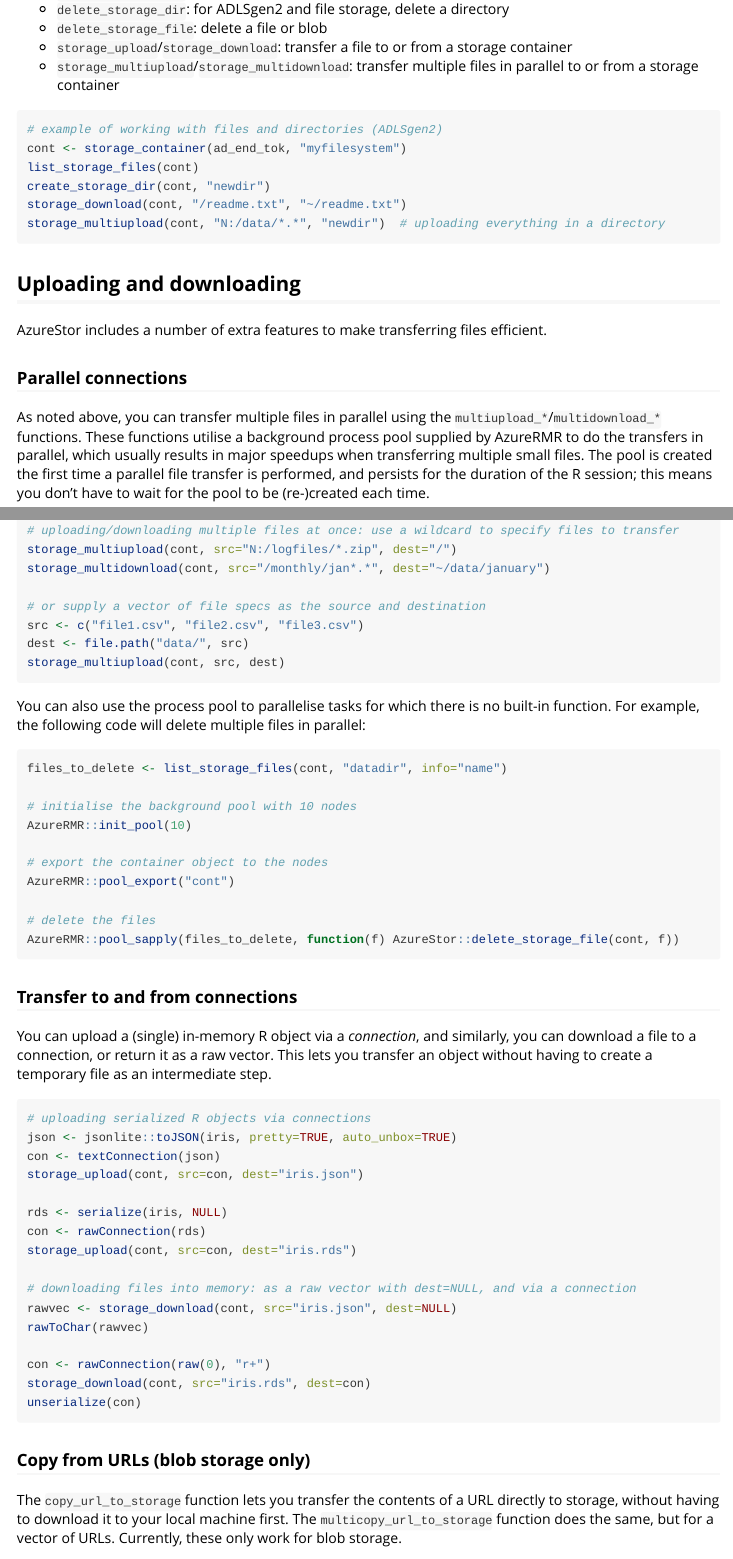
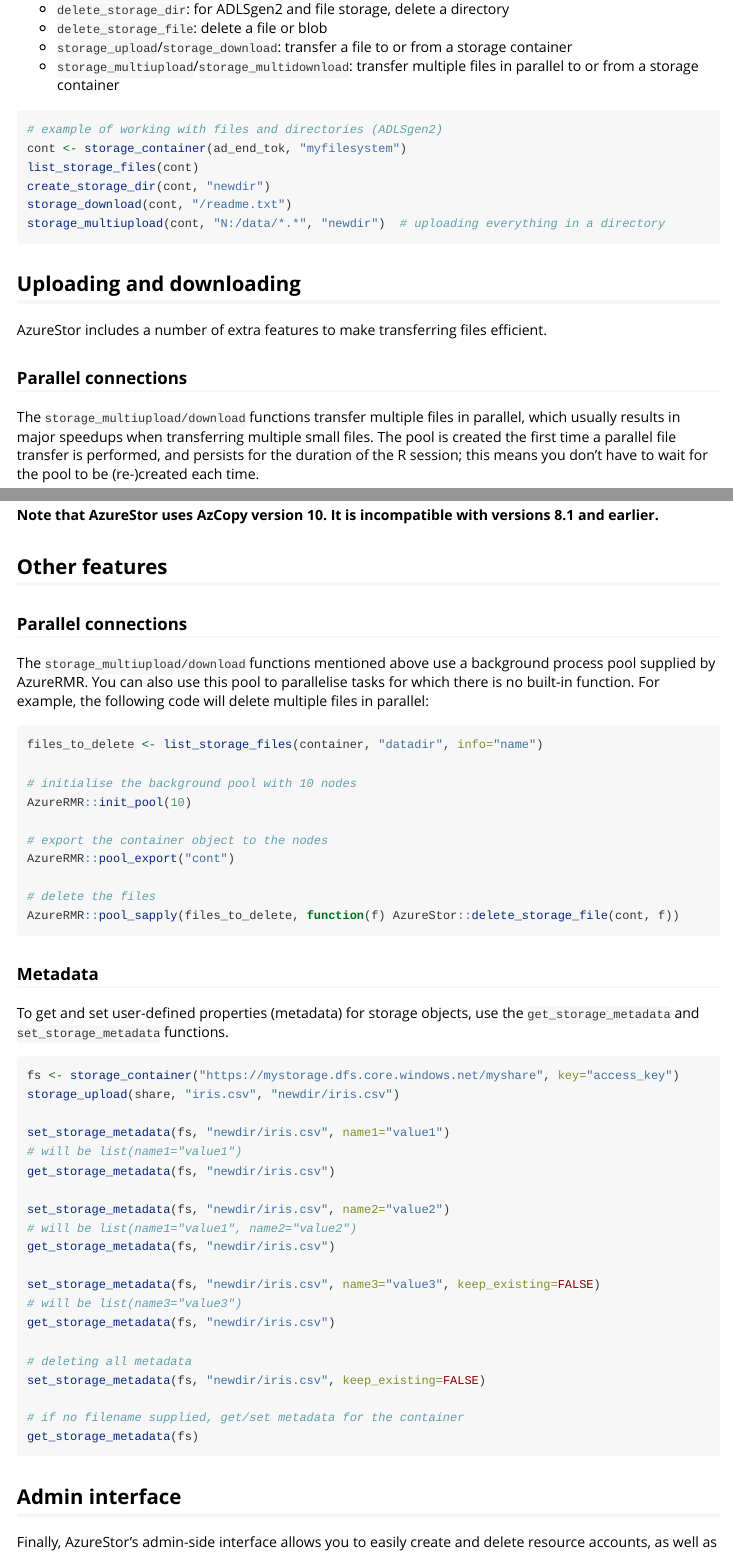
Before and after one commit to Azure/AzureStor, an R Markdown document (vignettes/intro.rmd): the page in a window 1100 px wide, from 1100 px down, and a second part further down, joined at a grey line. Rendered offline with R 4.5, knitr and Pandoc, with nearby package versions; long lines of code are wrapped.

Commit message:
update for next release

````diff
--- a/vignettes/intro.rmd
+++ b/vignettes/intro.rmd
@@ -62,13 +62,12 @@
 - `storage_upload`/`storage_download`: transfer a file to or from a storage container
 - `storage_multiupload`/`storage_multidownload`: transfer multiple files in parallel to or from a storage container
 
-
 ```r
 # example of working with files and directories (ADLSgen2)
 cont <- storage_container(ad_end_tok, "myfilesystem")
 list_storage_files(cont)
 create_storage_dir(cont, "newdir")
-storage_download(cont, "/readme.txt", "~/readme.txt")
+storage_download(cont, "/readme.txt")
 storage_multiupload(cont, "N:/data/*.*", "newdir")  # uploading everything in a directory
 ```
 
@@ -78,7 +77,7 @@
 
 ### Parallel connections
 
-As noted above, you can transfer multiple files in parallel using the `multiupload_*`/`multidownload_*` functions. These functions utilise a background process pool supplied by AzureRMR to do the transfers in parallel, which usually results in major speedups when transferring multiple small files. The pool is created the first time a parallel file transfer is performed, and persists for the duration of the R session; this means you don't have to wait for the pool to be (re-)created each time.
+The `storage_multiupload/download` functions transfer multiple files in parallel, which usually results in major speedups when transferring multiple small files. The pool is created the first time a parallel file transfer is performed, and persists for the duration of the R session; this means you don't have to wait for the pool to be (re-)created each time.
 
 ```r
 # uploading/downloading multiple files at once: use a wildcard to specify files to transfer
@@ -89,21 +88,6 @@
 src <- c("file1.csv", "file2.csv", "file3.csv")
 dest <- file.path("data/", src)
 storage_multiupload(cont, src, dest)
-```
-
-You can also use the process pool to parallelise tasks for which there is no built-in function. For example, the following code will delete multiple files in parallel:
-
-```r
-files_to_delete <- list_storage_files(cont, "datadir", info="name")
-
-# initialise the background pool with 10 nodes
-AzureRMR::init_pool(10)
-
-# export the container object to the nodes
-AzureRMR::pool_export("cont")
-
-# delete the files
-AzureRMR::pool_sapply(files_to_delete, function(f) AzureStor::delete_storage_file(cont, f))
 ```
 
 ### Transfer to and from connections
@@ -122,7 +106,7 @@
 
 # downloading files into memory: as a raw vector with dest=NULL, and via a connection
 rawvec <- storage_download(cont, src="iris.json", dest=NULL)
-rawToChar(rawvec)
+rawToChar(rawConnectionValue(rawvec))
 
 con <- rawConnection(raw(0), "r+")
 storage_download(cont, src="iris.rds", dest=con)
@@ -164,6 +148,52 @@
 
 **Note that AzureStor uses AzCopy version 10. It is incompatible with versions 8.1 and earlier.**
 
+
+## Other features
+
+### Parallel connections
+
+The `storage_multiupload/download` functions mentioned above use a background process pool supplied by AzureRMR. You can also use this pool to parallelise tasks for which there is no built-in function. For example, the following code will delete multiple files in parallel:
+
+```r
+files_to_delete <- list_storage_files(container, "datadir", info="name")
+
+# initialise the background pool with 10 nodes
+AzureRMR::init_pool(10)
+
+# export the container object to the nodes
+AzureRMR::pool_export("cont")
+
+# delete the files
+AzureRMR::pool_sapply(files_to_delete, function(f) AzureStor::delete_storage_file(cont, f))
+```
+
+### Metadata
+
+To get and set user-defined properties (metadata) for storage objects, use the `get_storage_metadata` and `set_storage_metadata` functions.
+
+```r
+fs <- storage_container("https://mystorage.dfs.core.windows.net/myshare", key="access_key")
+storage_upload(share, "iris.csv", "newdir/iris.csv")
+
+set_storage_metadata(fs, "newdir/iris.csv", name1="value1")
+# will be list(name1="value1")
+get_storage_metadata(fs, "newdir/iris.csv")
+
+set_storage_metadata(fs, "newdir/iris.csv", name2="value2")
+# will be list(name1="value1", name2="value2")
+get_storage_metadata(fs, "newdir/iris.csv")
+
+set_storage_metadata(fs, "newdir/iris.csv", name3="value3", keep_existing=FALSE)
+# will be list(name3="value3")
+get_storage_metadata(fs, "newdir/iris.csv")
+
+# deleting all metadata
+set_storage_metadata(fs, "newdir/iris.csv", keep_existing=FALSE)
+
+# if no filename supplied, get/set metadata for the container
+get_storage_metadata(fs)
+```
 
 ## Admin interface
 
````
Also changed, not shown: NEWS.md (+2 -2 lines), R/blob_copyurl.R (+3 -3 lines), README.md, 4 other files.
